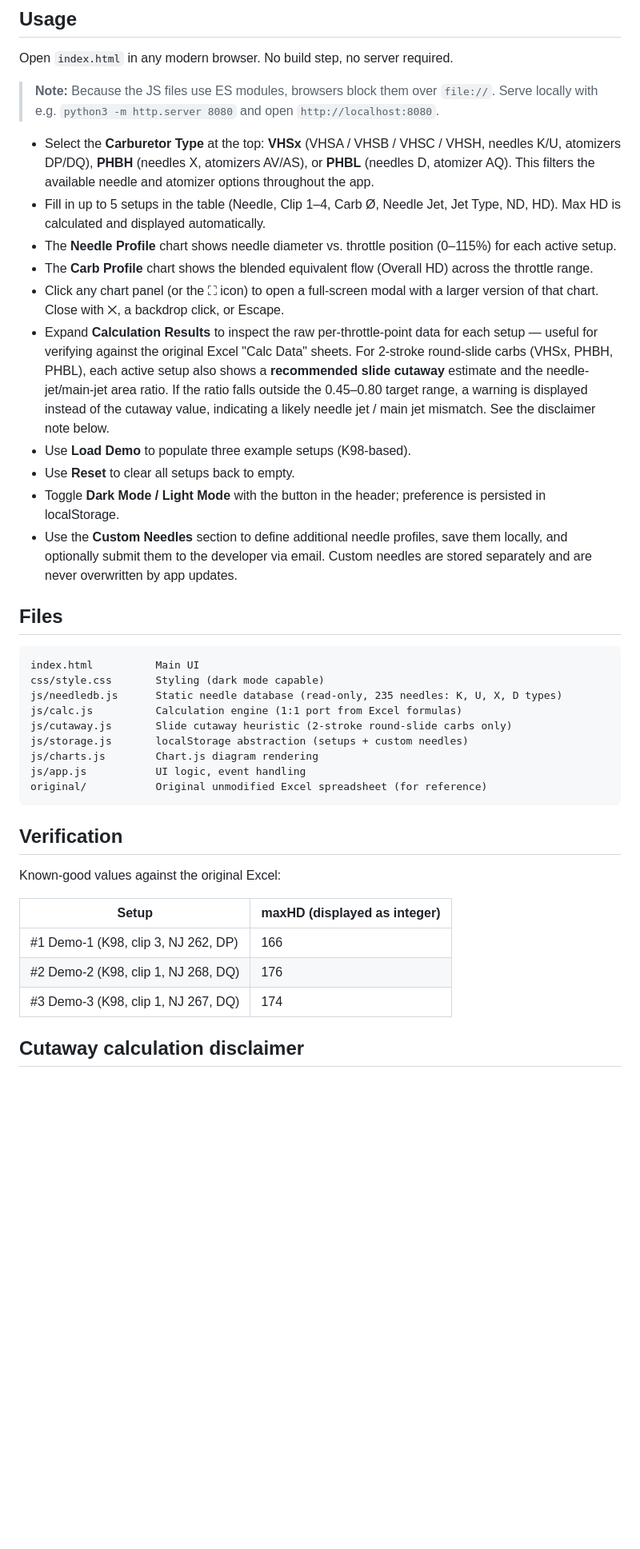
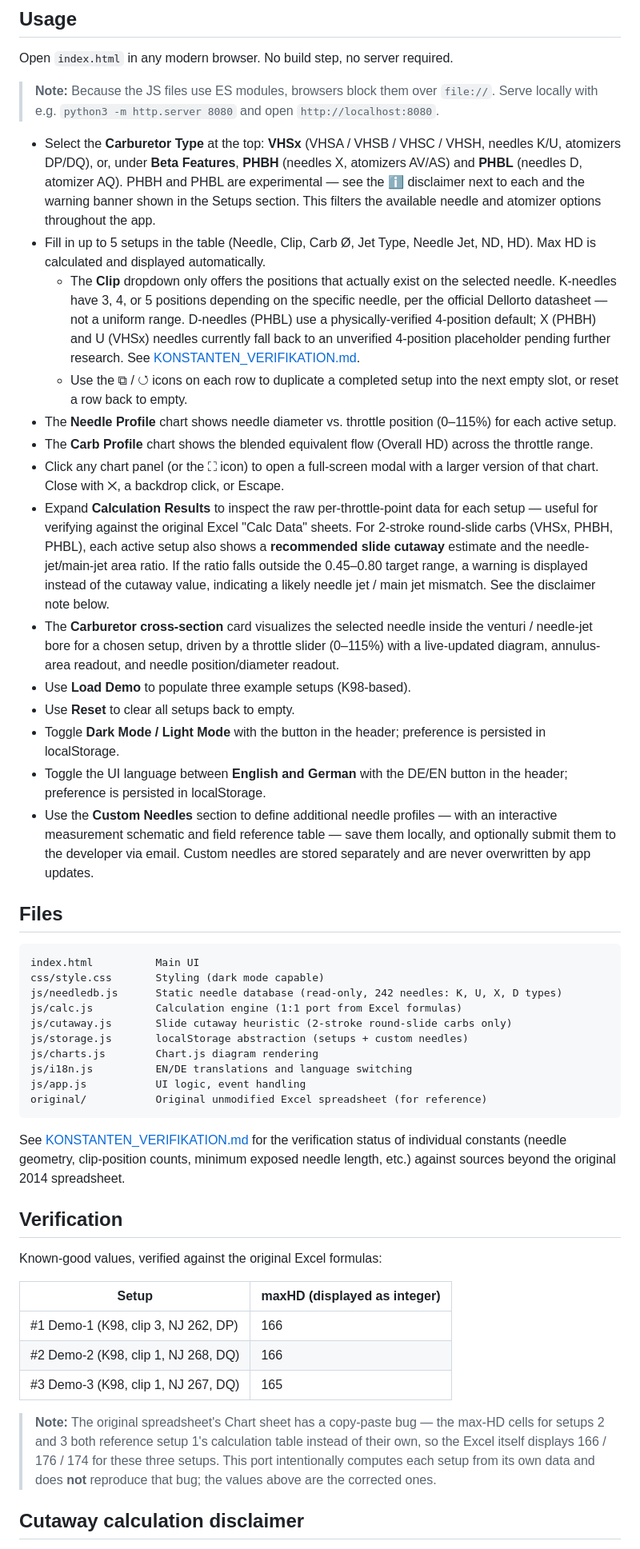
Before and after one commit to EJAIS/jettingcalc, a Markdown page: README.md, the part around the change. Shown at 80% size. Rendered like a GitHub page; blank space fills up the shorter version.

````diff
--- a/README.md
+++ b/README.md
@@ -8,40 +8,49 @@ Open `index.html` in any modern browser. No build step, no server required.
 
 > **Note:** Because the JS files use ES modules, browsers block them over `file://`. Serve locally with e.g. `python3 -m http.server 8080` and open `http://localhost:8080`.
 
-- Select the **Carburetor Type** at the top: **VHSx** (VHSA / VHSB / VHSC / VHSH, needles K/U, atomizers DP/DQ), **PHBH** (needles X, atomizers AV/AS), or **PHBL** (needles D, atomizer AQ). This filters the available needle and atomizer options throughout the app.
-- Fill in up to 5 setups in the table (Needle, Clip 1–4, Carb Ø, Needle Jet, Jet Type, ND, HD). Max HD is calculated and displayed automatically.
+- Select the **Carburetor Type** at the top: **VHSx** (VHSA / VHSB / VHSC / VHSH, needles K/U, atomizers DP/DQ), or, under **Beta Features**, **PHBH** (needles X, atomizers AV/AS) and **PHBL** (needles D, atomizer AQ). PHBH and PHBL are experimental — see the ℹ disclaimer next to each and the warning banner shown in the Setups section. This filters the available needle and atomizer options throughout the app.
+- Fill in up to 5 setups in the table (Needle, Clip, Carb Ø, Jet Type, Needle Jet, ND, HD). Max HD is calculated and displayed automatically.
+  - The **Clip** dropdown only offers the positions that actually exist on the selected needle. K-needles have 3, 4, or 5 positions depending on the specific needle, per the official Dellorto datasheet — not a uniform range. D-needles (PHBL) use a physically-verified 4-position default; X (PHBH) and U (VHSx) needles currently fall back to an unverified 4-position placeholder pending further research. See [KONSTANTEN_VERIFIKATION.md](KONSTANTEN_VERIFIKATION.md).
+  - Use the ⧉ / ↺ icons on each row to duplicate a completed setup into the next empty slot, or reset a row back to empty.
 - The **Needle Profile** chart shows needle diameter vs. throttle position (0–115%) for each active setup.
 - The **Carb Profile** chart shows the blended equivalent flow (Overall HD) across the throttle range.
 - Click any chart panel (or the ⛶ icon) to open a full-screen modal with a larger version of that chart. Close with ✕, a backdrop click, or Escape.
 - Expand **Calculation Results** to inspect the raw per-throttle-point data for each setup — useful for verifying against the original Excel "Calc Data" sheets. For 2-stroke round-slide carbs (VHSx, PHBH, PHBL), each active setup also shows a **recommended slide cutaway** estimate and the needle-jet/main-jet area ratio. If the ratio falls outside the 0.45–0.80 target range, a warning is displayed instead of the cutaway value, indicating a likely needle jet / main jet mismatch. See the disclaimer note below.
+- The **Carburetor cross-section** card visualizes the selected needle inside the venturi / needle-jet bore for a chosen setup, driven by a throttle slider (0–115%) with a live-updated diagram, annulus-area readout, and needle position/diameter readout.
 - Use **Load Demo** to populate three example setups (K98-based).
 - Use **Reset** to clear all setups back to empty.
 - Toggle **Dark Mode / Light Mode** with the button in the header; preference is persisted in localStorage.
-- Use the **Custom Needles** section to define additional needle profiles, save them locally, and optionally submit them to the developer via email. Custom needles are stored separately and are never overwritten by app updates.
+- Toggle the UI language between **English and German** with the DE/EN button in the header; preference is persisted in localStorage.
+- Use the **Custom Needles** section to define additional needle profiles — with an interactive measurement schematic and field reference table — save them locally, and optionally submit them to the developer via email. Custom needles are stored separately and are never overwritten by app updates.
 
 ## Files
 
 ```
 index.html          Main UI
 css/style.css       Styling (dark mode capable)
-js/needledb.js      Static needle database (read-only, 235 needles: K, U, X, D types)
+js/needledb.js      Static needle database (read-only, 242 needles: K, U, X, D types)
 js/calc.js          Calculation engine (1:1 port from Excel formulas)
 js/cutaway.js       Slide cutaway heuristic (2-stroke round-slide carbs only)
 js/storage.js       localStorage abstraction (setups + custom needles)
 js/charts.js        Chart.js diagram rendering
+js/i18n.js          EN/DE translations and language switching
 js/app.js           UI logic, event handling
 original/           Original unmodified Excel spreadsheet (for reference)
 ```
 
+See [KONSTANTEN_VERIFIKATION.md](KONSTANTEN_VERIFIKATION.md) for the verification status of individual constants (needle geometry, clip-position counts, minimum exposed needle length, etc.) against sources beyond the original 2014 spreadsheet.
+
 ## Verification
 
-Known-good values against the original Excel:
+Known-good values, verified against the original Excel formulas:
 
 | Setup | maxHD (displayed as integer) |
 |-------|------------------------------|
 | #1 Demo-1 (K98, clip 3, NJ 262, DP) | 166 |
-| #2 Demo-2 (K98, clip 1, NJ 268, DQ) | 176 |
-| #3 Demo-3 (K98, clip 1, NJ 267, DQ) | 174 |
+| #2 Demo-2 (K98, clip 1, NJ 268, DQ) | 166 |
+| #3 Demo-3 (K98, clip 1, NJ 267, DQ) | 165 |
+
+> **Note:** The original spreadsheet's Chart sheet has a copy-paste bug — the max-HD cells for setups 2 and 3 both reference setup 1's calculation table instead of their own, so the Excel itself displays 166 / 176 / 174 for these three setups. This port intentionally computes each setup from its own data and does **not** reproduce that bug; the values above are the corrected ones.
 
 ## Cutaway calculation disclaimer
 
````
